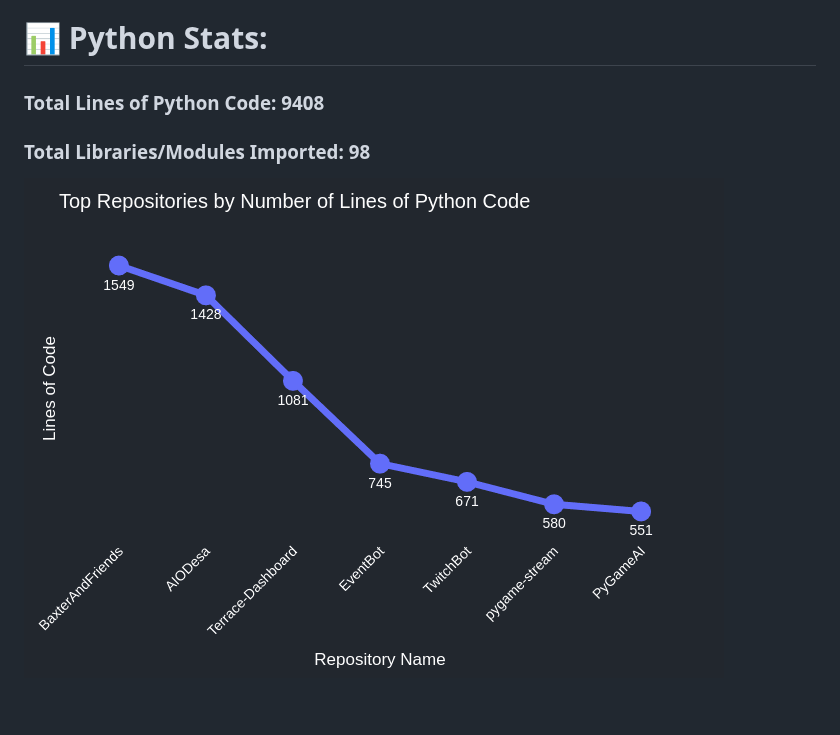
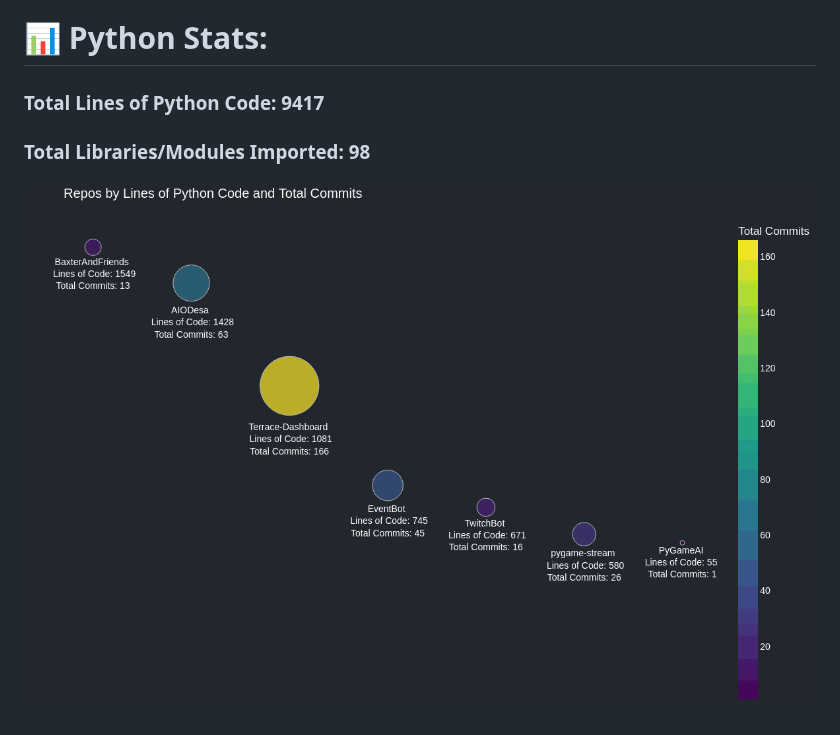
Before and after one commit to sockheadrps/sockheadrps, a Markdown page: README.md, the part around one of its changes. Drawn GitHub-style; pictures changed too: data.gif.

Commit message:
Updated Python data

```diff
--- a/README.md
+++ b/README.md
@@ -51,7 +51,7 @@ A Dashboard/Homepage web application that has some handy features like weather,
 
 # 📊 Python Stats:
 
-### Total Lines of Python Code: 9408
+### Total Lines of Python Code: 9417
 ### Total Libraries/Modules Imported: 98
 
 ![](data.gif)
```
Also changed, not shown: other parts of README.md (+1 -1 lines).
